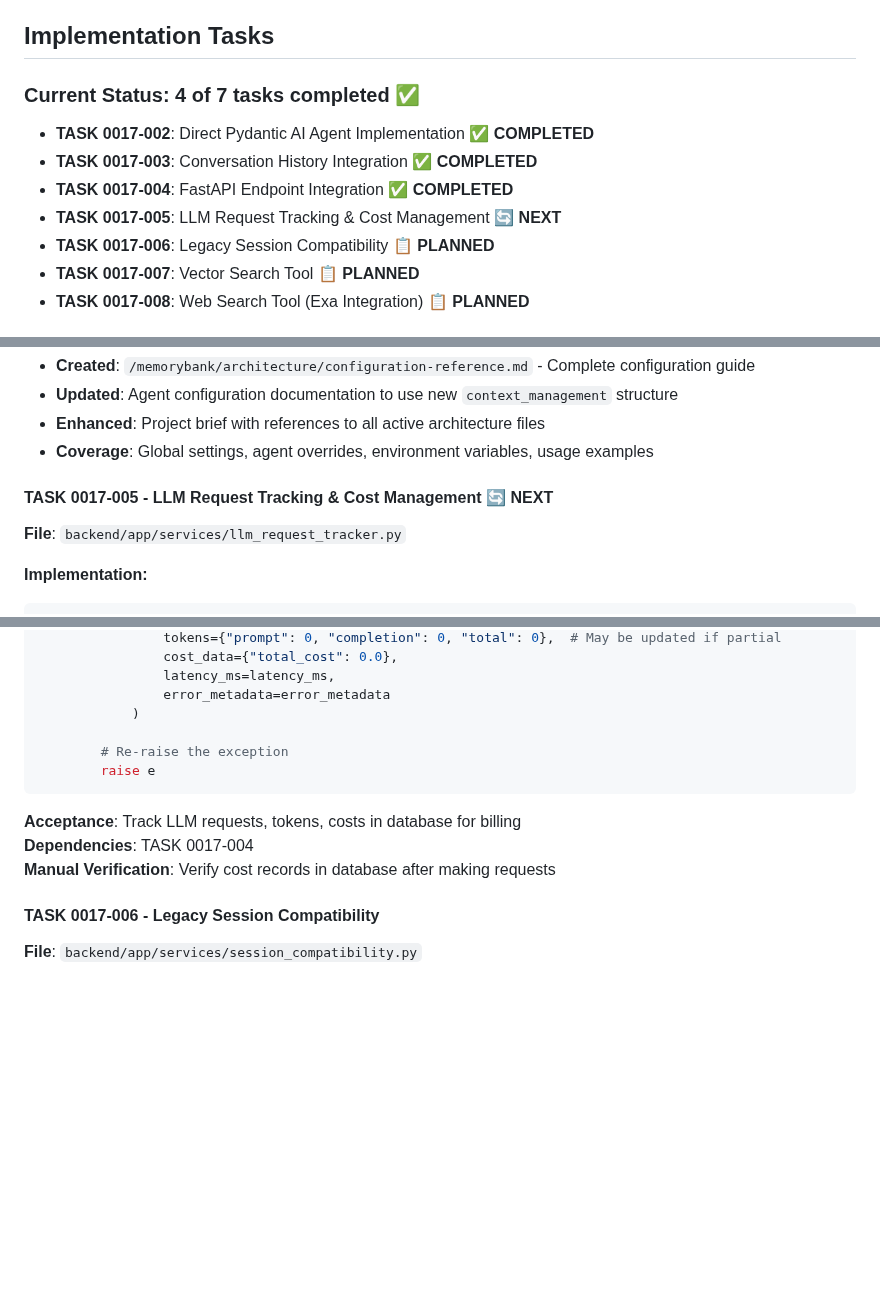
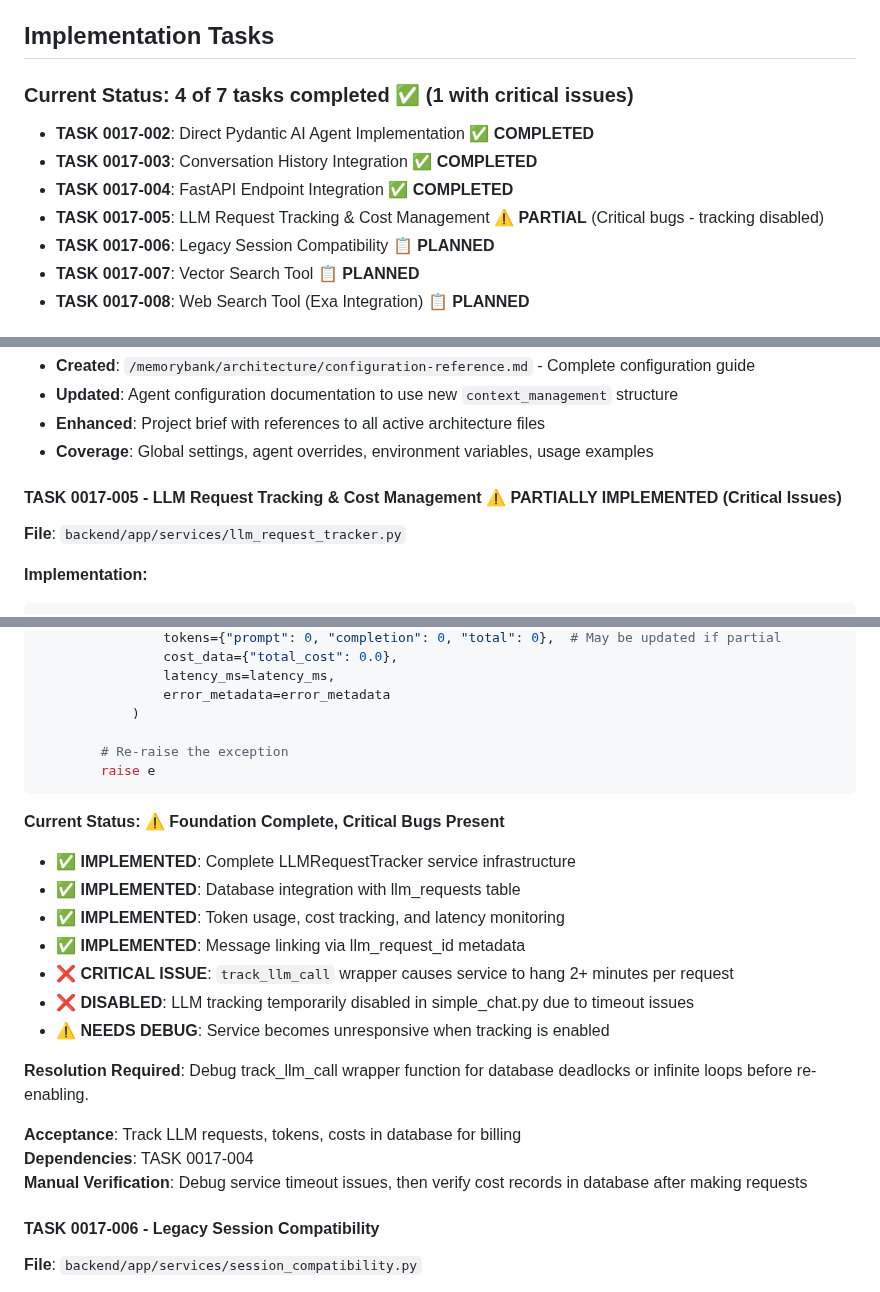
Before and after one commit to creatifire/salient02, a Markdown page: memorybank/project-management/0017-simple-chat-agent.md, 3 parts joined by grey strips. Rendered like a GitHub page; blank space fills up the shorter version.

Commit message:
docs: update TASK 0017-005 status with critical issues documentation
- Mark TASK 0017-005 as PARTIALLY IMPLEMENTED with critical bugs
- Document that LLM tracking infrastructure is complete
- Note that track_llm_call wrapper causes 2+ minute service hangs
- Explain that tracking is temporarily disabled until bugs fixed
- Update task list to show 4/7 tasks completed (1 with issues)
- Provide clear debugging requirements for resolution

Status: Foundation complete, activation blocked by service timeout bugs

````diff
--- a/memorybank/project-management/0017-simple-chat-agent.md
+++ b/memorybank/project-management/0017-simple-chat-agent.md
@@ -276,11 +276,11 @@ legacy:
 
 ## Implementation Tasks
 
-### **Current Status: 4 of 7 tasks completed** ✅
+### **Current Status: 4 of 7 tasks completed** ✅ (1 with critical issues)
 - **TASK 0017-002**: Direct Pydantic AI Agent Implementation ✅ **COMPLETED**
 - **TASK 0017-003**: Conversation History Integration ✅ **COMPLETED**
 - **TASK 0017-004**: FastAPI Endpoint Integration ✅ **COMPLETED**
-- **TASK 0017-005**: LLM Request Tracking & Cost Management 🔄 **NEXT**
+- **TASK 0017-005**: LLM Request Tracking & Cost Management ⚠️ **PARTIAL** (Critical bugs - tracking disabled)
 - **TASK 0017-006**: Legacy Session Compatibility 📋 **PLANNED**
 - **TASK 0017-007**: Vector Search Tool 📋 **PLANNED**
 - **TASK 0017-008**: Web Search Tool (Exa Integration) 📋 **PLANNED**
@@ -646,7 +646,7 @@ async def simple_chat_endpoint(
 - **Enhanced**: Project brief with references to all active architecture files
 - **Coverage**: Global settings, agent overrides, environment variables, usage examples
 
-#### TASK 0017-005 - LLM Request Tracking & Cost Management 🔄 **NEXT**
+#### TASK 0017-005 - LLM Request Tracking & Cost Management ⚠️ **PARTIALLY IMPLEMENTED** (Critical Issues)
 **File**: `backend/app/services/llm_request_tracker.py`
 
 **Implementation:**
@@ -816,9 +816,20 @@ async def track_llm_call(
         raise e
 ```
 
+**Current Status: ⚠️ Foundation Complete, Critical Bugs Present**
+- **✅ IMPLEMENTED**: Complete LLMRequestTracker service infrastructure
+- **✅ IMPLEMENTED**: Database integration with llm_requests table
+- **✅ IMPLEMENTED**: Token usage, cost tracking, and latency monitoring
+- **✅ IMPLEMENTED**: Message linking via llm_request_id metadata
+- **❌ CRITICAL ISSUE**: `track_llm_call` wrapper causes service to hang 2+ minutes per request
+- **❌ DISABLED**: LLM tracking temporarily disabled in simple_chat.py due to timeout issues
+- **⚠️ NEEDS DEBUG**: Service becomes unresponsive when tracking is enabled
+
+**Resolution Required**: Debug track_llm_call wrapper function for database deadlocks or infinite loops before re-enabling.
+
 **Acceptance**: Track LLM requests, tokens, costs in database for billing
 **Dependencies**: TASK 0017-004
-**Manual Verification**: Verify cost records in database after making requests
+**Manual Verification**: Debug service timeout issues, then verify cost records in database after making requests
 
 #### TASK 0017-006 - Legacy Session Compatibility
 **File**: `backend/app/services/session_compatibility.py`
````
